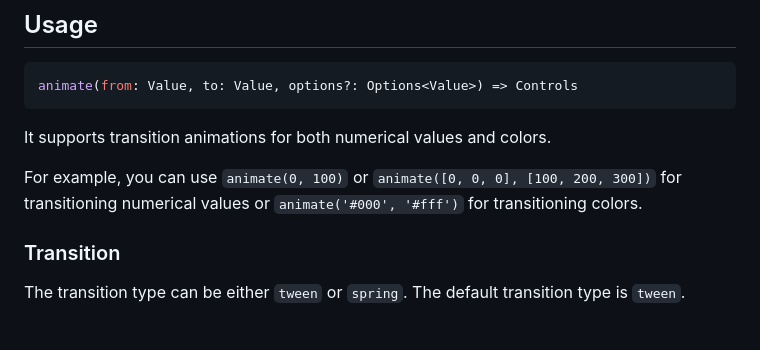
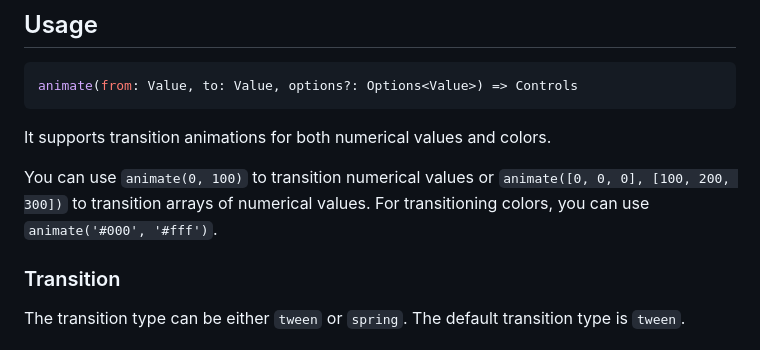
Before and after one commit to zhangyu1818/from-to, a Markdown page: README.md, the part around the change. Rendered like a GitHub page.

Commit message:
chore: Update README.md

```diff
--- a/README.md
+++ b/README.md
@@ -22,7 +22,7 @@ animate(from: Value, to: Value, options?: Options<Value>) => Controls
 
 It supports transition animations for both numerical values and colors.
 
-For example, you can use `animate(0, 100)` or `animate([0, 0, 0], [100, 200, 300])` for transitioning numerical values or `animate('#000', '#fff')` for transitioning colors.
+You can use `animate(0, 100)` to transition numerical values or `animate([0, 0, 0], [100, 200, 300])` to transition arrays of numerical values. For transitioning colors, you can use `animate('#000', '#fff')`.
 
 ### Transition
 
```
